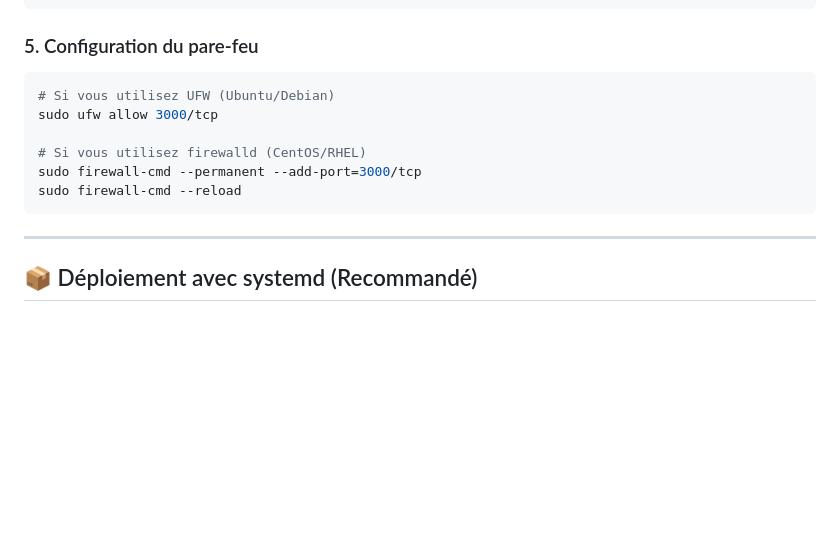
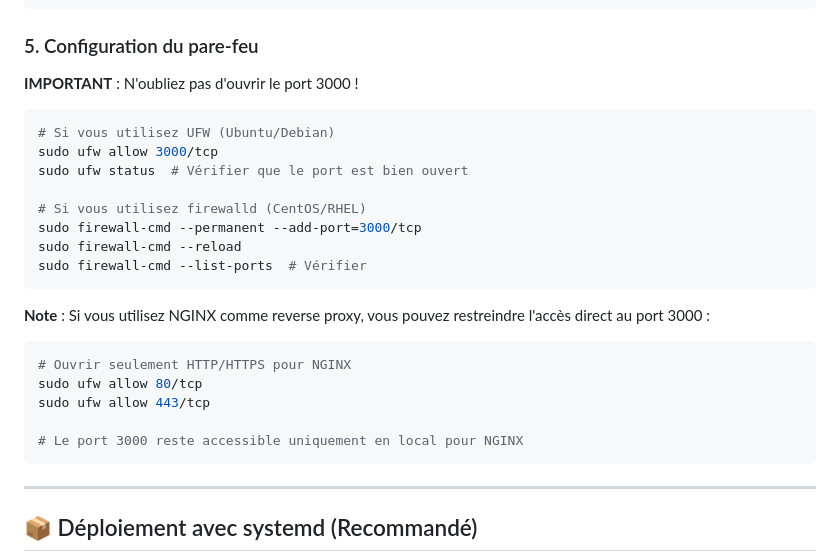
Before and after one commit to CarrascoAlexis/mc-server-watcher, a Markdown page: DEPLOYMENT.md, the part around the change. Rendered like a GitHub page; blank space fills up the shorter version.

Commit message:
feat: Update firewall configuration instructions for UFW and firewalld

````diff
--- a/DEPLOYMENT.md
+++ b/DEPLOYMENT.md
@@ -58,13 +58,26 @@ npm install --production
 
 ### 5. Configuration du pare-feu
 
+**IMPORTANT** : N'oubliez pas d'ouvrir le port 3000 !
+
 ```bash
 # Si vous utilisez UFW (Ubuntu/Debian)
 sudo ufw allow 3000/tcp
+sudo ufw status  # Vérifier que le port est bien ouvert
 
 # Si vous utilisez firewalld (CentOS/RHEL)
 sudo firewall-cmd --permanent --add-port=3000/tcp
 sudo firewall-cmd --reload
+sudo firewall-cmd --list-ports  # Vérifier
+```
+
+**Note** : Si vous utilisez NGINX comme reverse proxy, vous pouvez restreindre l'accès direct au port 3000 :
+```bash
+# Ouvrir seulement HTTP/HTTPS pour NGINX
+sudo ufw allow 80/tcp
+sudo ufw allow 443/tcp
+
+# Le port 3000 reste accessible uniquement en local pour NGINX
 ```
 
 ---
````
Also changed, not shown: DEPLOY-RESUME.md (+9 -3 lines).
